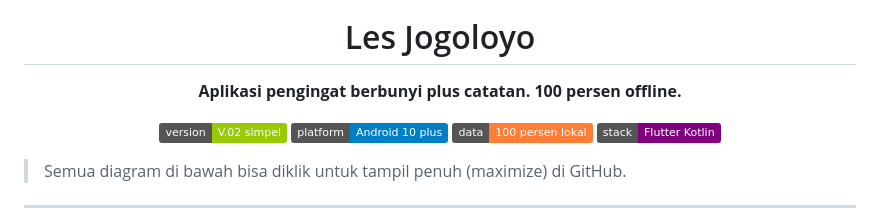
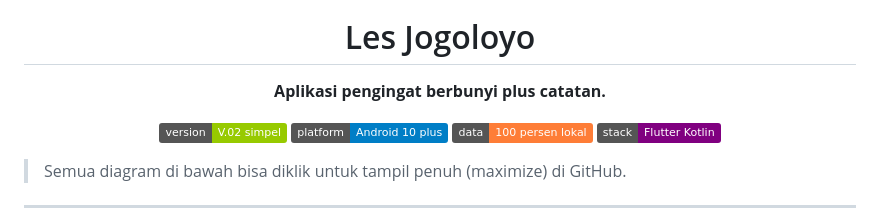
Before and after one commit to dextryayers/jogoloyo, a Markdown page: README.md, the part around the change. Rendered like a GitHub page; badges without logos.

```diff
--- a/README.md
+++ b/README.md
@@ -5,7 +5,7 @@
 <h1 align="center">Les Jogoloyo</h1>
 
 <p align="center">
-  <b>Aplikasi pengingat berbunyi plus catatan. 100 persen offline.</b>
+  <b>Aplikasi pengingat berbunyi plus catatan.</b>
 </p>
 
 <p align="center">
```
